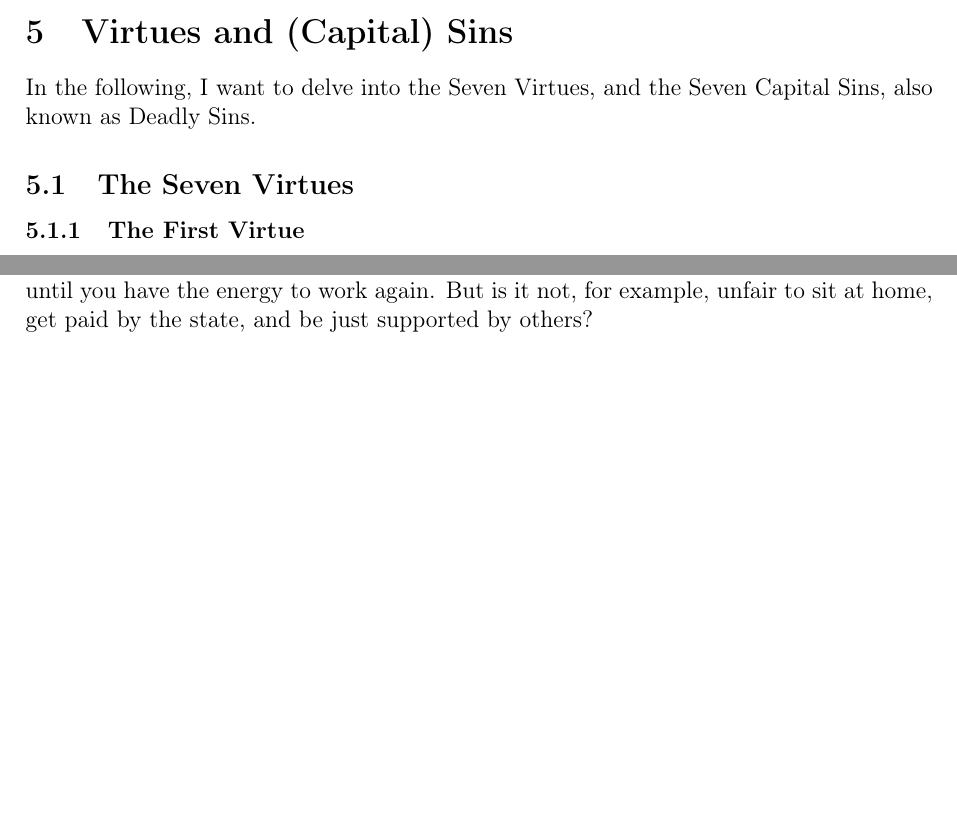
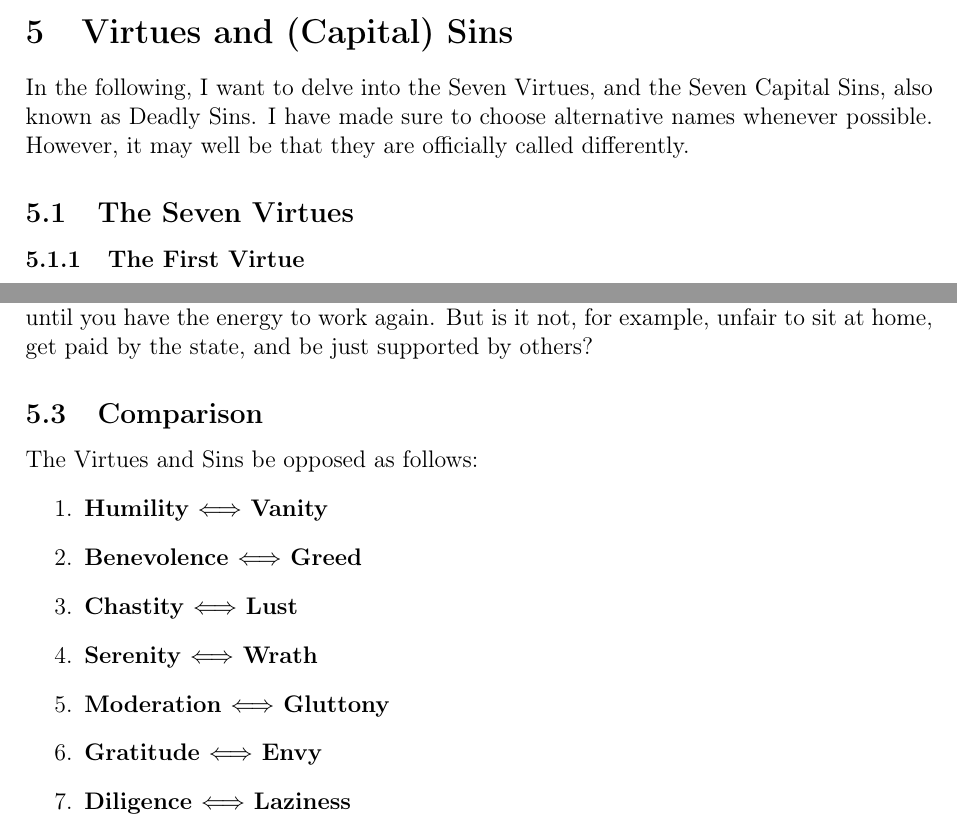
Before and after one commit to DerRobert-28/Der-Freie-Christ, a LaTeX document (src/The Free Christian.tex): two parts of pages 12 and 14 of 20, joined at a grey line, cut so that both start at the same text, the shorter picture padded with empty space. Compiled offline with pdfLaTeX.

Commit message:
comparison

```diff
--- a/src/The Free Christian.tex
+++ b/src/The Free Christian.tex
@@ -47,7 +47,7 @@
 
 \title{\textbf{The Free Christian}}
 \author{Robert Lang-Kirchh\"ofer}
-\date{\textit{Last modified: October 6th, 2023}}
+\date{\textit{Last modified: October 7th, 2023}}
 
 \begin{document}
 	\setlength{\parindent}{0mm}
@@ -609,10 +609,13 @@
 
 	\newpage
 	\section{Virtues and (Capital) Sins}
-			In the following,
-			I want to delve into the Seven Virtues,
-			and the Seven Capital Sins,
-			also known as Deadly Sins.
+		In the following,
+		I want to delve into the Seven Virtues,
+		and the Seven Capital Sins,
+		also known as Deadly Sins.
+		I have made sure to choose alternative names whenever possible.
+		However,
+		it may well be that they are officially called differently.
 
 	\subsection{The Seven Virtues}
 
@@ -805,6 +808,18 @@
 		unfair to sit at home,
 		get paid by the state,
 		and be just supported by others?
+
+	\subsection{Comparison}
+		The Virtues and Sins be opposed as follows:
+		\begin{enumerate}
+			\item \textbf{Humility $\Longleftrightarrow$ Vanity}
+			\item \textbf{Benevolence $\Longleftrightarrow$ Greed}
+			\item \textbf{Chastity $\Longleftrightarrow$ Lust}
+			\item \textbf{Serenity $\Longleftrightarrow$ Wrath}
+			\item \textbf{Moderation $\Longleftrightarrow$ Gluttony}
+			\item \textbf{Gratitude $\Longleftrightarrow$ Envy}
+			\item \textbf{Diligence $\Longleftrightarrow$ Laziness}
+		\end{enumerate}
 
 	\newpage
 	\section{Prayers, Hymns and Alleluiahs}
```
Also changed, not shown: src/Der Freie Christ.tex (+17 -1 lines), src/Der Freie Christ.pdf, src/The Free Christian.pdf, 10 other files.
